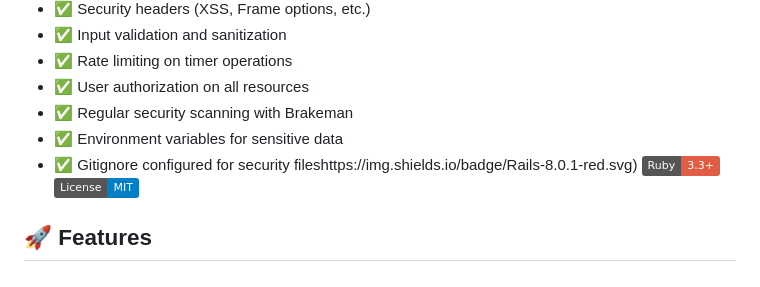
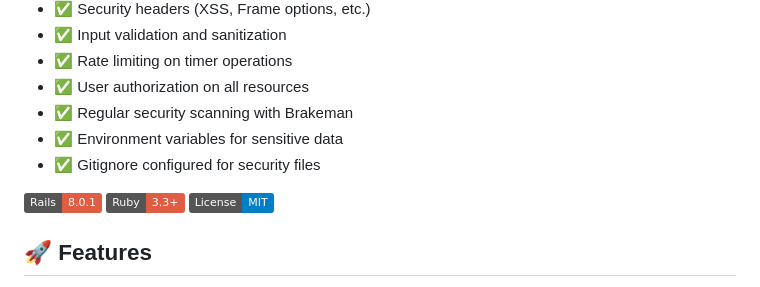
Before and after one commit to dave2281/time-counter, a Markdown page: README.md, the part around the change printed below. GitHub-like rendering; badges without logos.

Commit message:
readme typo

```diff
--- a/README.md
+++ b/README.md
@@ -51,7 +52,9 @@ docker run -d \
 - ✅ User authorization on all resources
 - ✅ Regular security scanning with Brakeman
 - ✅ Environment variables for sensitive data
-- ✅ Gitignore configured for security fileshttps://img.shields.io/badge/Rails-8.0.1-red.svg)
+- ✅ Gitignore configured for security files
+
+![Rails](https://img.shields.io/badge/Rails-8.0.1-red.svg)
 ![Ruby](https://img.shields.io/badge/Ruby-3.3+-red.svg)
 ![License](https://img.shields.io/badge/License-MIT-blue.svg)
 
```
Also changed, not shown: other parts of README.md (+2 -1 lines).
